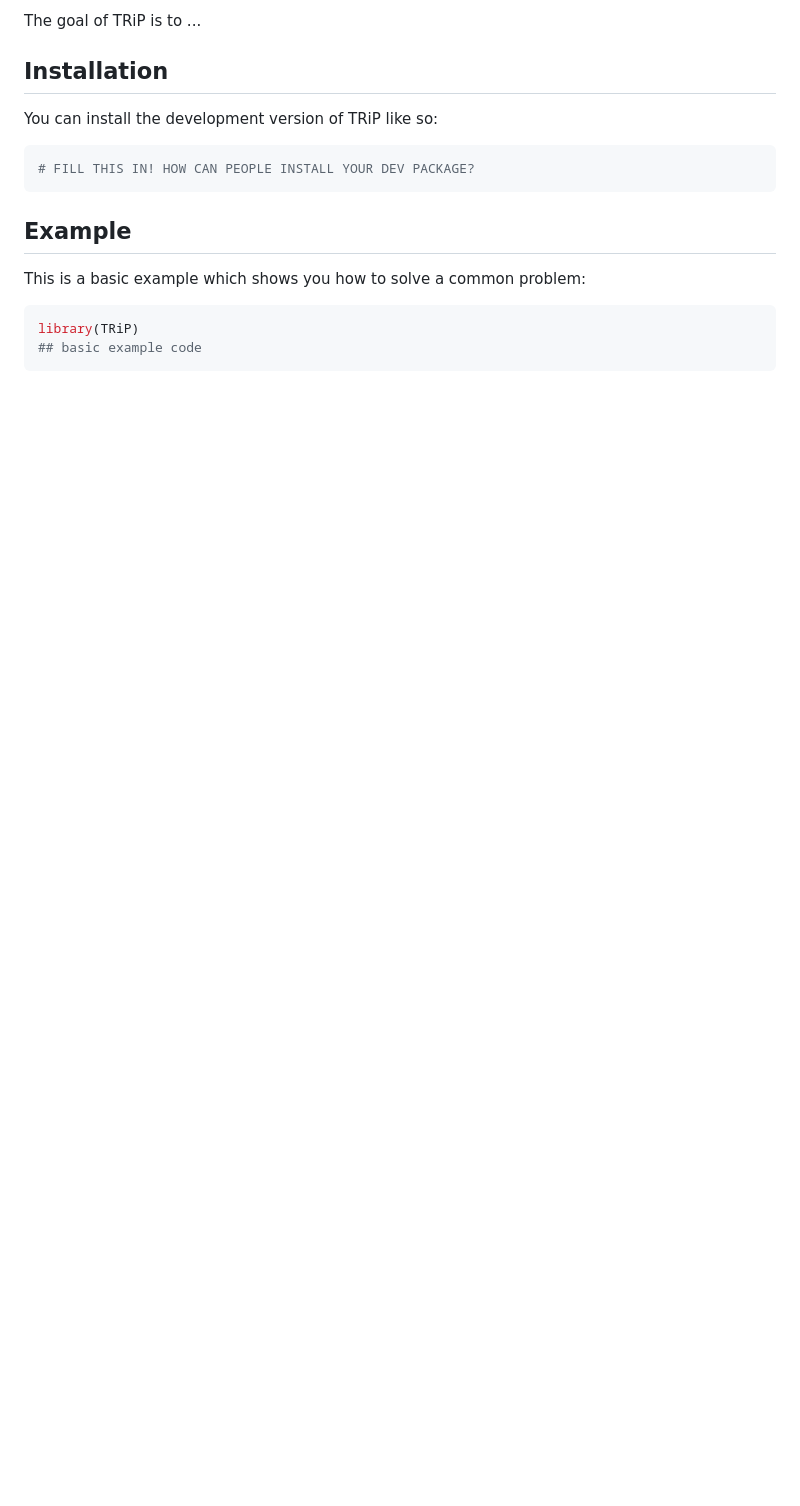
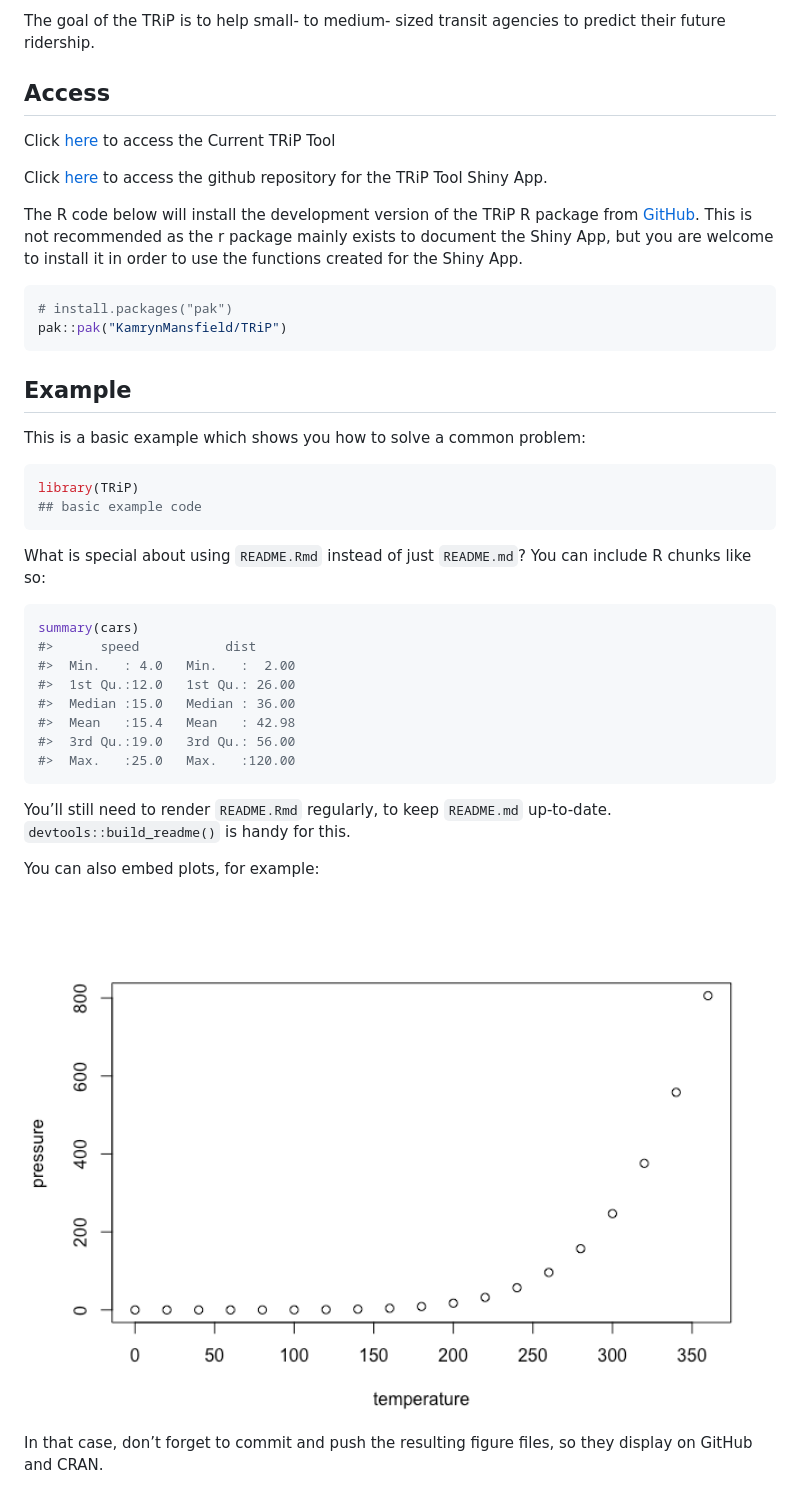
Before and after one commit to KamrynMansfield/TRiP, a Markdown page: README.md, the part around one of its changes. GitHub-like rendering; pictures changed too: man/figures/README-pressure-1.png (added); blank space fills up the shorter version.

Commit message:
updated readme I think

````diff
--- a/README.md
+++ b/README.md
@@ -5,13 +8,26 @@
 <!-- badges: end -->
 
-The goal of TRiP is to ...
+The goal of the TRiP is to help small- to medium- sized transit agencies
+to predict their future ridership.
 
-## Installation
+## Access
 
-You can install the development version of TRiP like so:
+Click
+[here](https://019f7142-d057-c4b5-68a3-3421b30aab9e.share.connect.posit.cloud/)
+to access the Current TRiP Tool
+
+Click [here](https://github.com/KamrynMansfield/TRiP) to access the
+github repository for the TRiP Tool Shiny App.
+
+The R code below will install the development version of the TRiP R
+package from [GitHub](https://github.com/). This is not recommended as
+the r package mainly exists to document the Shiny App, but you are
+welcome to install it in order to use the functions created for the
+Shiny App.
 
 ``` r
-# FILL THIS IN! HOW CAN PEOPLE INSTALL YOUR DEV PACKAGE?
+# install.packages("pak")
+pak::pak("KamrynMansfield/TRiP")
 ```
 
 ## Example
@@ -22,3 +38,27 @@ This is a basic example which shows you how to solve a common problem:
 library(TRiP)
 ## basic example code
 ```
+
+What is special about using `README.Rmd` instead of just `README.md`?
+You can include R chunks like so:
+
+``` r
+summary(cars)
+#>      speed           dist
+#>  Min.   : 4.0   Min.   :  2.00
+#>  1st Qu.:12.0   1st Qu.: 26.00
+#>  Median :15.0   Median : 36.00
+#>  Mean   :15.4   Mean   : 42.98
+#>  3rd Qu.:19.0   3rd Qu.: 56.00
+#>  Max.   :25.0   Max.   :120.00
+```
+
+You’ll still need to render `README.Rmd` regularly, to keep `README.md`
+up-to-date. `devtools::build_readme()` is handy for this.
+
+You can also embed plots, for example:
+
+<img src="man/figures/README-pressure-1.png" alt="" width="100%" />
+
+In that case, don’t forget to commit and push the resulting figure
+files, so they display on GitHub and CRAN.
````
Also changed, not shown: other parts of README.md (+3 -0 lines), 8 other files.
